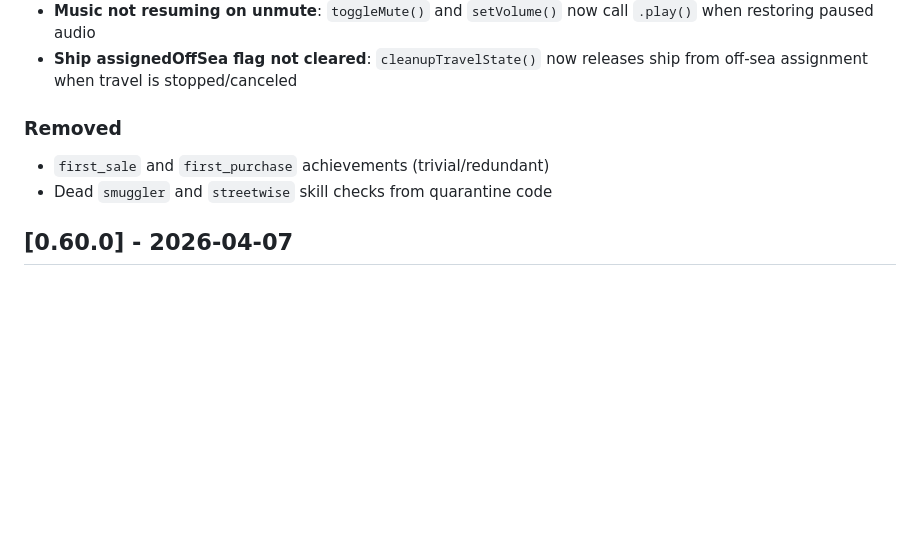
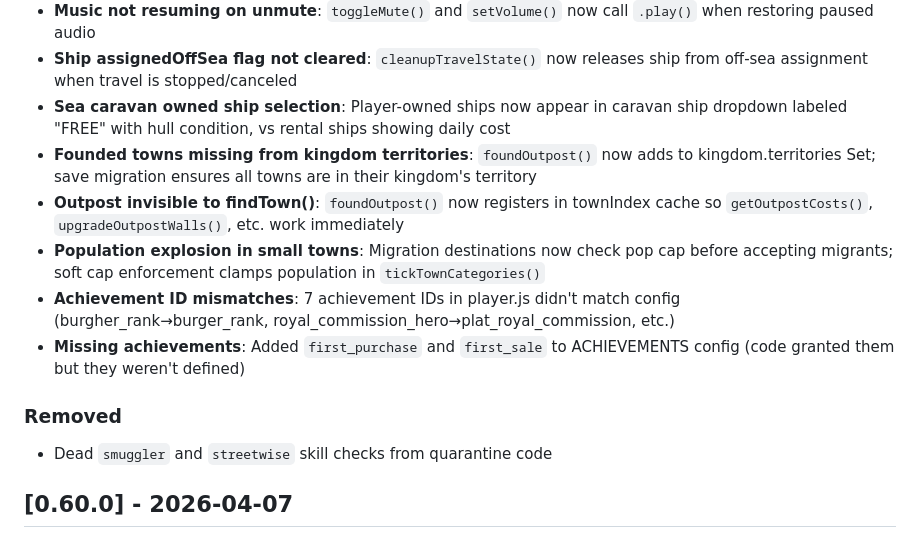
Before and after one commit to configmanCooper/MerchantRealms, a Markdown page: CHANGELOG.md, the part around the change. Rendered like a GitHub page; blank space fills up the shorter version.

Commit message:
Update CHANGELOG with all bug fixes from testing
Co-authored-by: Copilot <223556219+Copilot@users.noreply.github.com>

```diff
--- a/CHANGELOG.md
+++ b/CHANGELOG.md
@@ -72,9 +72,14 @@ Format based on [Keep a Changelog](https://keepachangelog.com/).
 - **Ship building not working**: `buyShip()` now uses player inventory first before buying from market; build button routes through `UI.buyShip()` for toast feedback; `getShipPrice()` subtracts owned materials from cost
 - **Music not resuming on unmute**: `toggleMute()` and `setVolume()` now call `.play()` when restoring paused audio
 - **Ship assignedOffSea flag not cleared**: `cleanupTravelState()` now releases ship from off-sea assignment when travel is stopped/canceled
+- **Sea caravan owned ship selection**: Player-owned ships now appear in caravan ship dropdown labeled "FREE" with hull condition, vs rental ships showing daily cost
+- **Founded towns missing from kingdom territories**: `foundOutpost()` now adds to kingdom.territories Set; save migration ensures all towns are in their kingdom's territory
+- **Outpost invisible to findTown()**: `foundOutpost()` now registers in townIndex cache so `getOutpostCosts()`, `upgradeOutpostWalls()`, etc. work immediately
+- **Population explosion in small towns**: Migration destinations now check pop cap before accepting migrants; soft cap enforcement clamps population in `tickTownCategories()`
+- **Achievement ID mismatches**: 7 achievement IDs in player.js didn't match config (burgher_rank→burger_rank, royal_commission_hero→plat_royal_commission, etc.)
+- **Missing achievements**: Added `first_purchase` and `first_sale` to ACHIEVEMENTS config (code granted them but they weren't defined)
 
 ### Removed
-- `first_sale` and `first_purchase` achievements (trivial/redundant)
 - Dead `smuggler` and `streetwise` skill checks from quarantine code
 
 ## [0.60.0] - 2026-04-07
```
